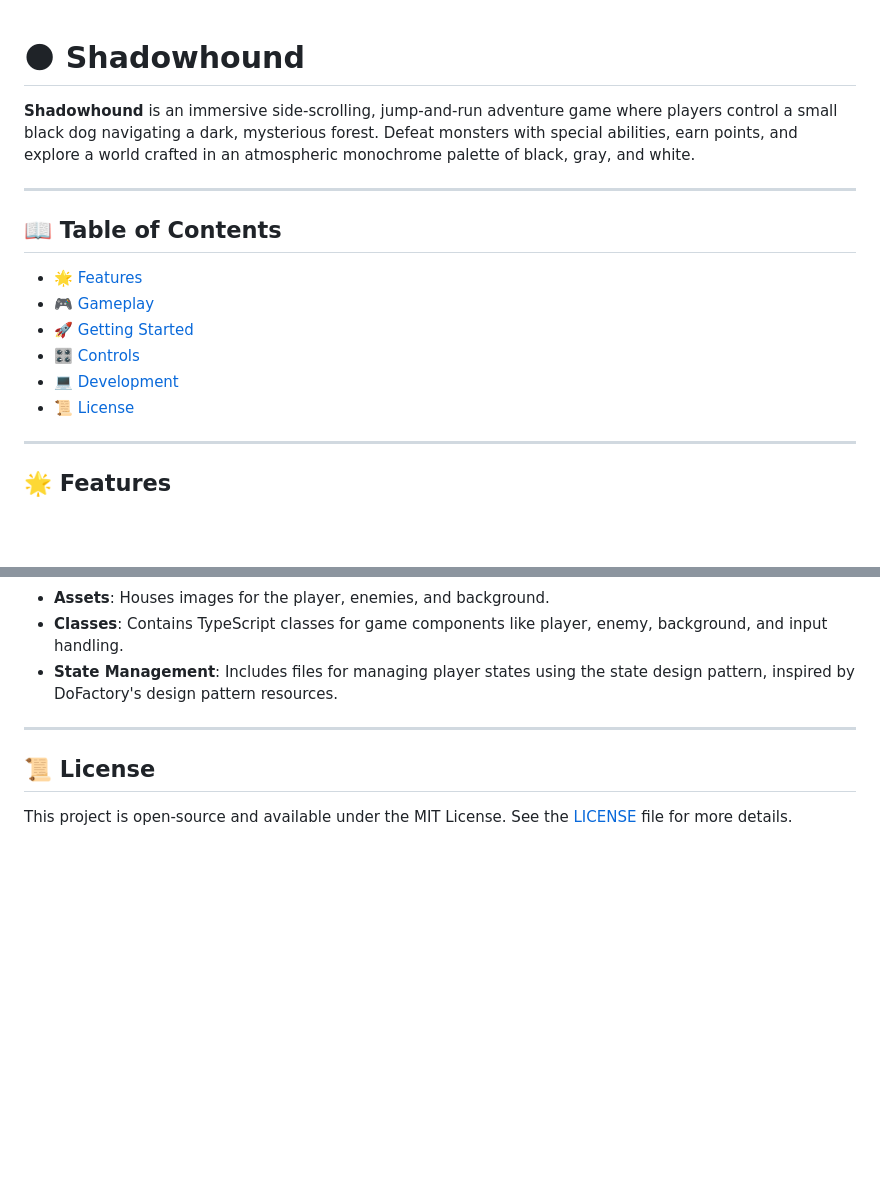
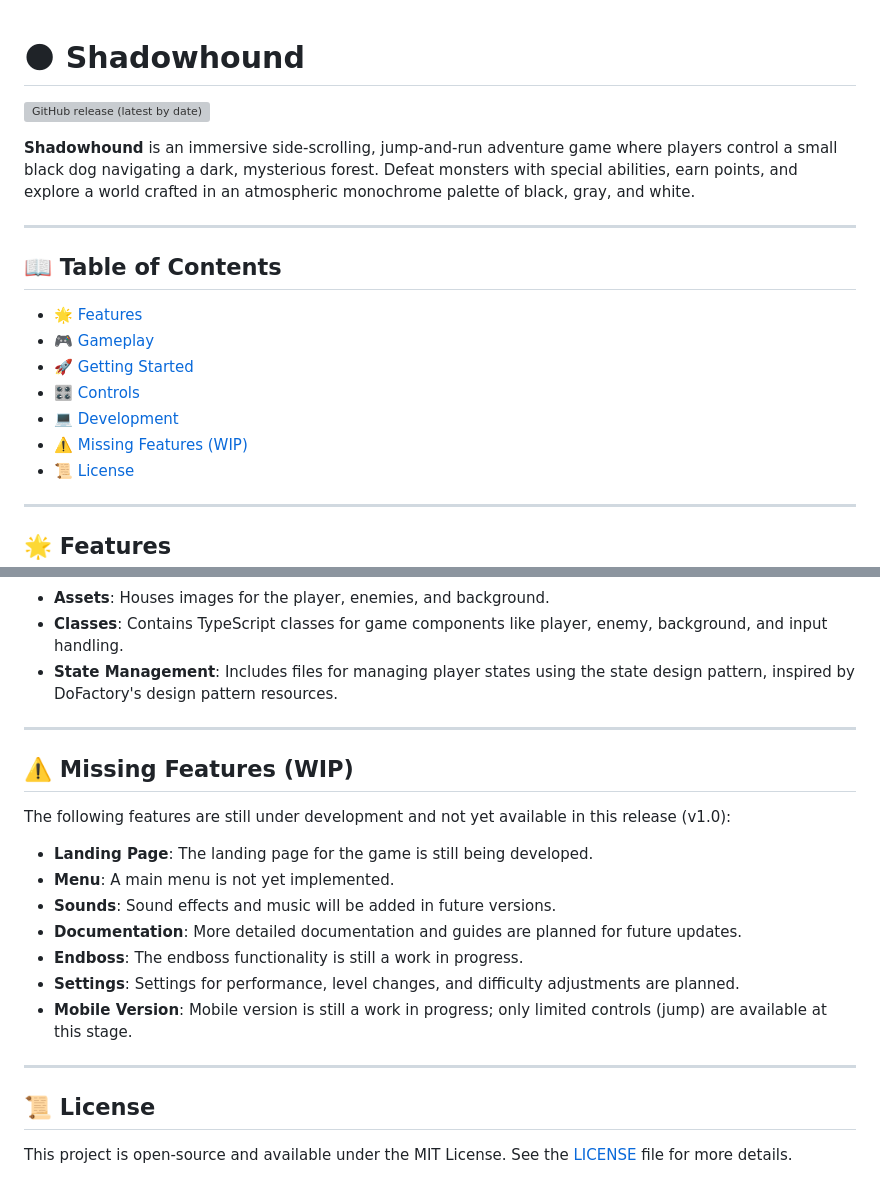
Before and after one commit to mariokreitz/Shadowhound, a Markdown page: README.md, 2 parts joined by grey strips. Drawn GitHub-style; blank space fills up the shorter version; grey boxes are pictures that could not be loaded.

Commit message:
docs: update README with WIP section, planned features, and version badge

```diff
--- a/README.md
+++ b/README.md
@@ -1,4 +1,6 @@
 # 🌑 Shadowhound
+
+![GitHub release (latest by date)](https://img.shields.io/github/v/release/mariokreitz/Shadowhound?label=version)
 
 **Shadowhound** is an immersive side-scrolling, jump-and-run adventure game where players control a small black dog navigating a dark, mysterious forest. Defeat monsters with special abilities, earn points, and explore a world crafted in an atmospheric monochrome palette of black, gray, and white.
 
@@ -11,6 +13,7 @@
 - [🚀 Getting Started](#-getting-started)
 - [🎛️ Controls](#-controls)
 - [💻 Development](#-development)
+- [⚠️ Missing Features (WIP)](#-missing-features-wip)
 - [📜 License](#-license)
 
 ---
@@ -87,6 +90,20 @@ Shadowhound is developed with:
 
 ---
 
+## ⚠️ Missing Features (WIP)
+
+The following features are still under development and not yet available in this release (v1.0):
+
+- **Landing Page**: The landing page for the game is still being developed.
+- **Menu**: A main menu is not yet implemented.
+- **Sounds**: Sound effects and music will be added in future versions.
+- **Documentation**: More detailed documentation and guides are planned for future updates.
+- **Endboss**: The endboss functionality is still a work in progress.
+- **Settings**: Settings for performance, level changes, and difficulty adjustments are planned.
+- **Mobile Version**: Mobile version is still a work in progress; only limited controls (jump) are available at this stage.
+
+---
+
 ## 📜 License
 
 This project is open-source and available under the MIT License. See the [LICENSE](LICENSE) file for more details.
```
